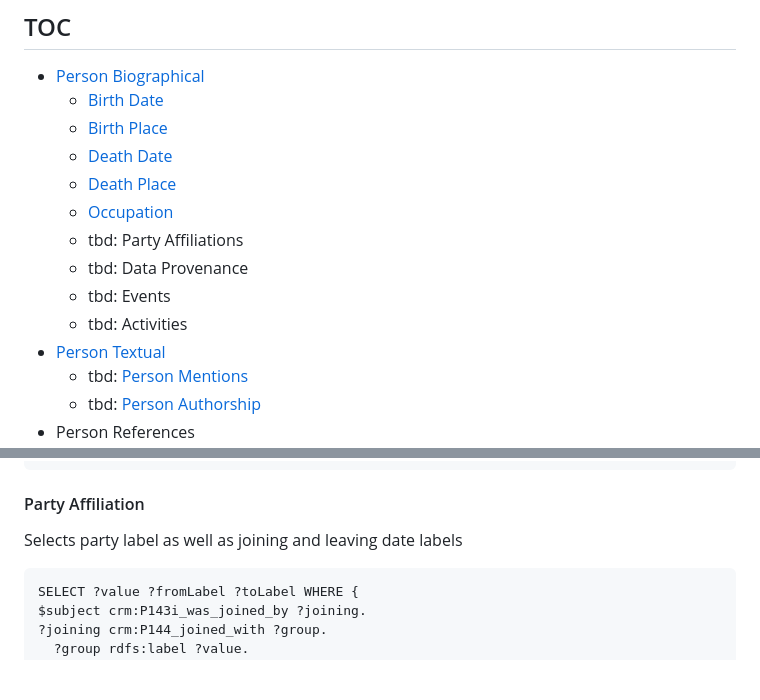
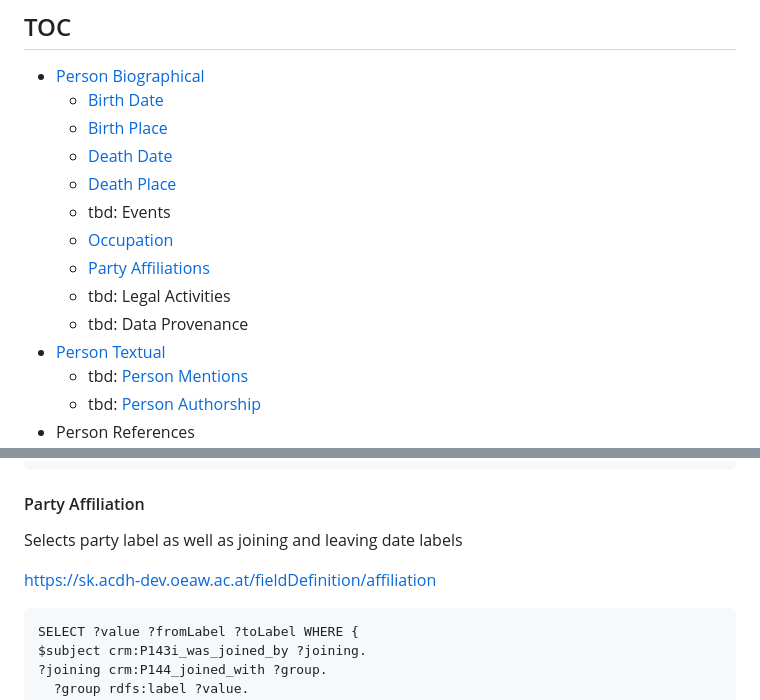
Before and after one commit to semantic-kraus/sk_general, a Markdown page: SPARQL_queries/SPARQL_4_RS.md, 2 parts joined by grey strips. GitHub-like rendering; blank space fills up the shorter version.

````diff
--- a/SPARQL_queries/SPARQL_4_RS.md
+++ b/SPARQL_queries/SPARQL_4_RS.md
@@ -6,11 +6,11 @@
     - [Birth Place](#birth-place)
     - [Death Date](#death-date)
     - [Death Place](#death-place)
+    - tbd: Events
     - [Occupation](#occupation)
-    - tbd: Party Affiliations
+    - [Party Affiliations](#party-affiliation)
+    - tbd: Legal Activities
     - tbd: Data Provenance
-    - tbd: Events
-    - tbd: Activities
 - [Person Textual](#person-textual)
     - tbd: [Person Mentions](#person-mentions)
     - tbd: [Person Authorship](#person-authorship)
@@ -89,6 +89,7 @@ $subject crm:P14i_performed ?pursuit.
 #### Party Affiliation
 Selects party label as well as joining and leaving date labels
 
+https://sk.acdh-dev.oeaw.ac.at/fieldDefinition/affiliation
 ```
 SELECT ?value ?fromLabel ?toLabel WHERE {
 $subject crm:P143i_was_joined_by ?joining.
````
